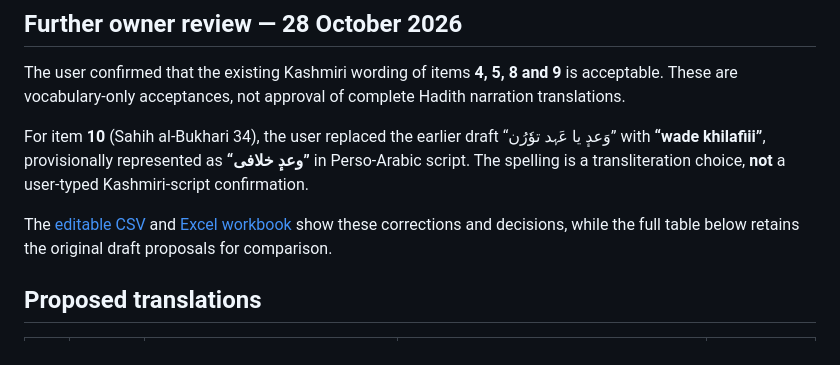
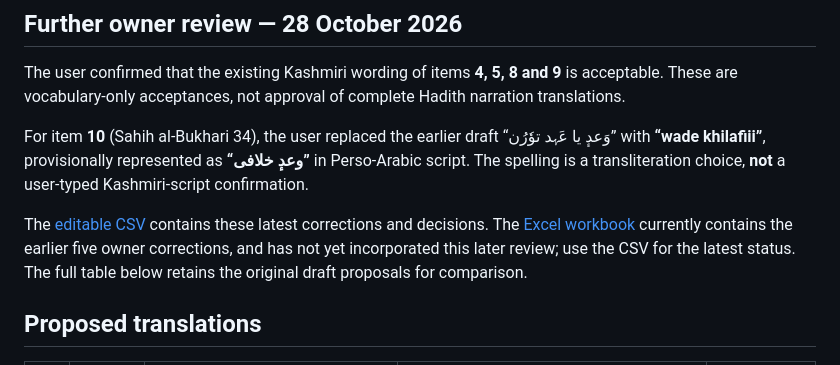
Before and after one commit to sameerahmad86232/cipher, a Markdown page: review-output/Bukhari_27-100_Kashmiri_Proposed_Translations.md, the part around the change. Drawn GitHub-style.

Commit message:
Clarify CSV is current correction source; earlier XLSX is not yet updated

```diff
--- a/review-output/Bukhari_27-100_Kashmiri_Proposed_Translations.md
+++ b/review-output/Bukhari_27-100_Kashmiri_Proposed_Translations.md
@@ -30,7 +30,7 @@ The user confirmed that the existing Kashmiri wording of items **4, 5, 8 and 9**
 
 For item **10** (Sahih al-Bukhari 34), the user replaced the earlier draft “وَعدٕ یا عَہد توٗرُن” with **“wade khilafiii”**, provisionally represented as **“وعدٕ خلافی”** in Perso-Arabic script. The spelling is a transliteration choice, **not** a user-typed Kashmiri-script confirmation.
 
-The [editable CSV](Bukhari_27-100_Kashmiri_Proposed_Translations.csv) and [Excel workbook](Bukhari_27-100_Kashmiri_Proposed_Translations.xlsx) show these corrections and decisions, while the full table below retains the original draft proposals for comparison.
+The [editable CSV](Bukhari_27-100_Kashmiri_Proposed_Translations.csv) contains these latest corrections and decisions. The [Excel workbook](Bukhari_27-100_Kashmiri_Proposed_Translations.xlsx) currently contains the earlier five owner corrections, and has not yet incorporated this later review; use the CSV for the latest status. The full table below retains the original draft proposals for comparison.
 
 ## Proposed translations
 
```
